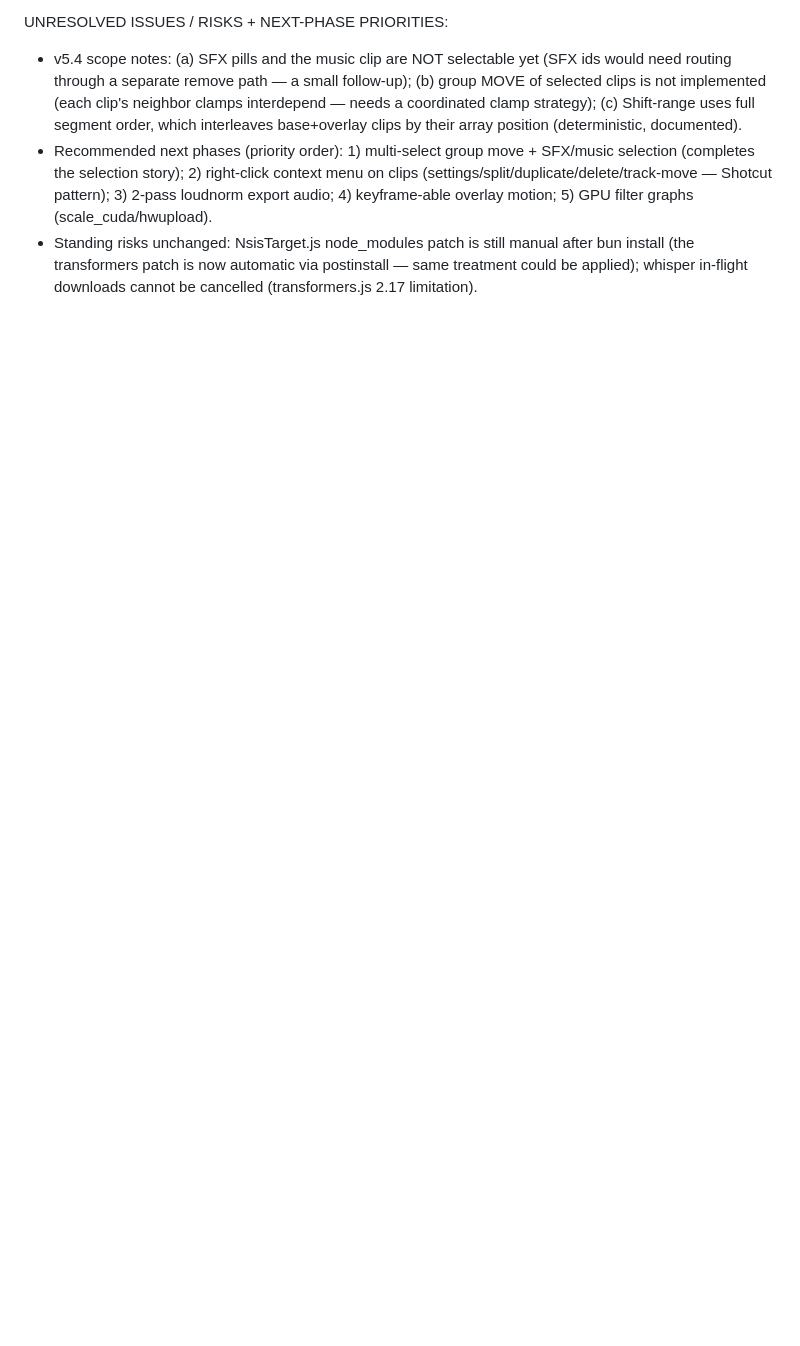
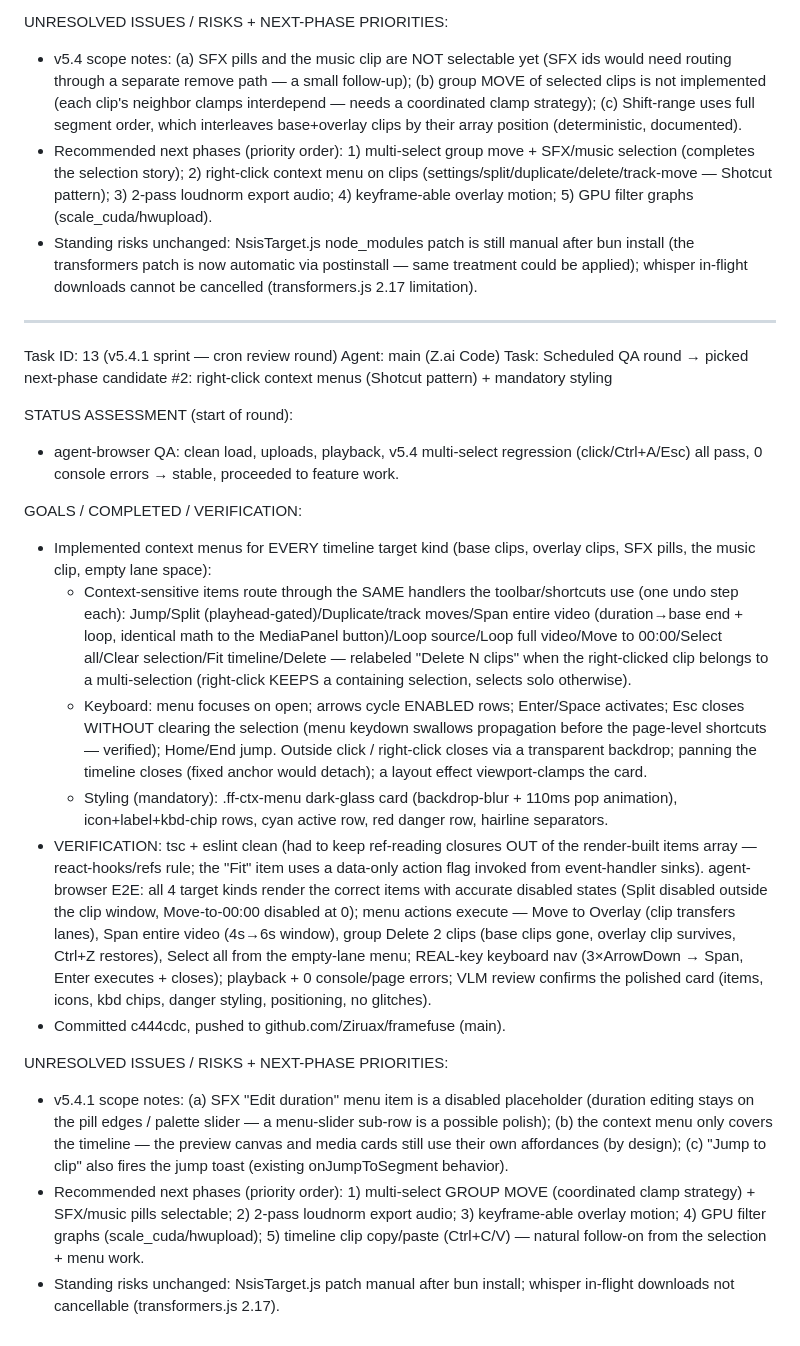
Before and after one commit to Ziruax/framefuse, a Markdown page: worklog.md, the part around the change. Rendered like a GitHub page; blank space fills up the shorter version.

Commit message:
docs: worklog — v5.4.1 context-menu round (status/goals/verification/risks)

```diff
--- a/worklog.md
+++ b/worklog.md
@@ -273,3 +273,24 @@ UNRESOLVED ISSUES / RISKS + NEXT-PHASE PRIORITIES:
 - v5.4 scope notes: (a) SFX pills and the music clip are NOT selectable yet (SFX ids would need routing through a separate remove path — a small follow-up); (b) group MOVE of selected clips is not implemented (each clip's neighbor clamps interdepend — needs a coordinated clamp strategy); (c) Shift-range uses full segment order, which interleaves base+overlay clips by their array position (deterministic, documented).
 - Recommended next phases (priority order): 1) multi-select group move + SFX/music selection (completes the selection story); 2) right-click context menu on clips (settings/split/duplicate/delete/track-move — Shotcut pattern); 3) 2-pass loudnorm export audio; 4) keyframe-able overlay motion; 5) GPU filter graphs (scale_cuda/hwupload).
 - Standing risks unchanged: NsisTarget.js node_modules patch is still manual after bun install (the transformers patch is now automatic via postinstall — same treatment could be applied); whisper in-flight downloads cannot be cancelled (transformers.js 2.17 limitation).
+
+---
+Task ID: 13 (v5.4.1 sprint — cron review round)
+Agent: main (Z.ai Code)
+Task: Scheduled QA round → picked next-phase candidate #2: right-click context menus (Shotcut pattern) + mandatory styling
+
+STATUS ASSESSMENT (start of round):
+- agent-browser QA: clean load, uploads, playback, v5.4 multi-select regression (click/Ctrl+A/Esc) all pass, 0 console errors → stable, proceeded to feature work.
+
+GOALS / COMPLETED / VERIFICATION:
+- Implemented context menus for EVERY timeline target kind (base clips, overlay clips, SFX pills, the music clip, empty lane space):
+  - Context-sensitive items route through the SAME handlers the toolbar/shortcuts use (one undo step each): Jump/Split (playhead-gated)/Duplicate/track moves/Span entire video (duration→base end + loop, identical math to the MediaPanel button)/Loop source/Loop full video/Move to 00:00/Select all/Clear selection/Fit timeline/Delete — relabeled "Delete N clips" when the right-clicked clip belongs to a multi-selection (right-click KEEPS a containing selection, selects solo otherwise).
+  - Keyboard: menu focuses on open; arrows cycle ENABLED rows; Enter/Space activates; Esc closes WITHOUT clearing the selection (menu keydown swallows propagation before the page-level shortcuts — verified); Home/End jump. Outside click / right-click closes via a transparent backdrop; panning the timeline closes (fixed anchor would detach); a layout effect viewport-clamps the card.
+  - Styling (mandatory): .ff-ctx-menu dark-glass card (backdrop-blur + 110ms pop animation), icon+label+kbd-chip rows, cyan active row, red danger row, hairline separators.
+- VERIFICATION: tsc + eslint clean (had to keep ref-reading closures OUT of the render-built items array — react-hooks/refs rule; the "Fit" item uses a data-only action flag invoked from event-handler sinks). agent-browser E2E: all 4 target kinds render the correct items with accurate disabled states (Split disabled outside the clip window, Move-to-00:00 disabled at 0); menu actions execute — Move to Overlay (clip transfers lanes), Span entire video (4s→6s window), group Delete 2 clips (base clips gone, overlay clip survives, Ctrl+Z restores), Select all from the empty-lane menu; REAL-key keyboard nav (3×ArrowDown → Span, Enter executes + closes); playback + 0 console/page errors; VLM review confirms the polished card (items, icons, kbd chips, danger styling, positioning, no glitches).
+- Committed c444cdc, pushed to github.com/Ziruax/framefuse (main).
+
+UNRESOLVED ISSUES / RISKS + NEXT-PHASE PRIORITIES:
+- v5.4.1 scope notes: (a) SFX "Edit duration" menu item is a disabled placeholder (duration editing stays on the pill edges / palette slider — a menu-slider sub-row is a possible polish); (b) the context menu only covers the timeline — the preview canvas and media cards still use their own affordances (by design); (c) "Jump to clip" also fires the jump toast (existing onJumpToSegment behavior).
+- Recommended next phases (priority order): 1) multi-select GROUP MOVE (coordinated clamp strategy) + SFX/music pills selectable; 2) 2-pass loudnorm export audio; 3) keyframe-able overlay motion; 4) GPU filter graphs (scale_cuda/hwupload); 5) timeline clip copy/paste (Ctrl+C/V) — natural follow-on from the selection + menu work.
+- Standing risks unchanged: NsisTarget.js patch manual after bun install; whisper in-flight downloads not cancellable (transformers.js 2.17).
```
